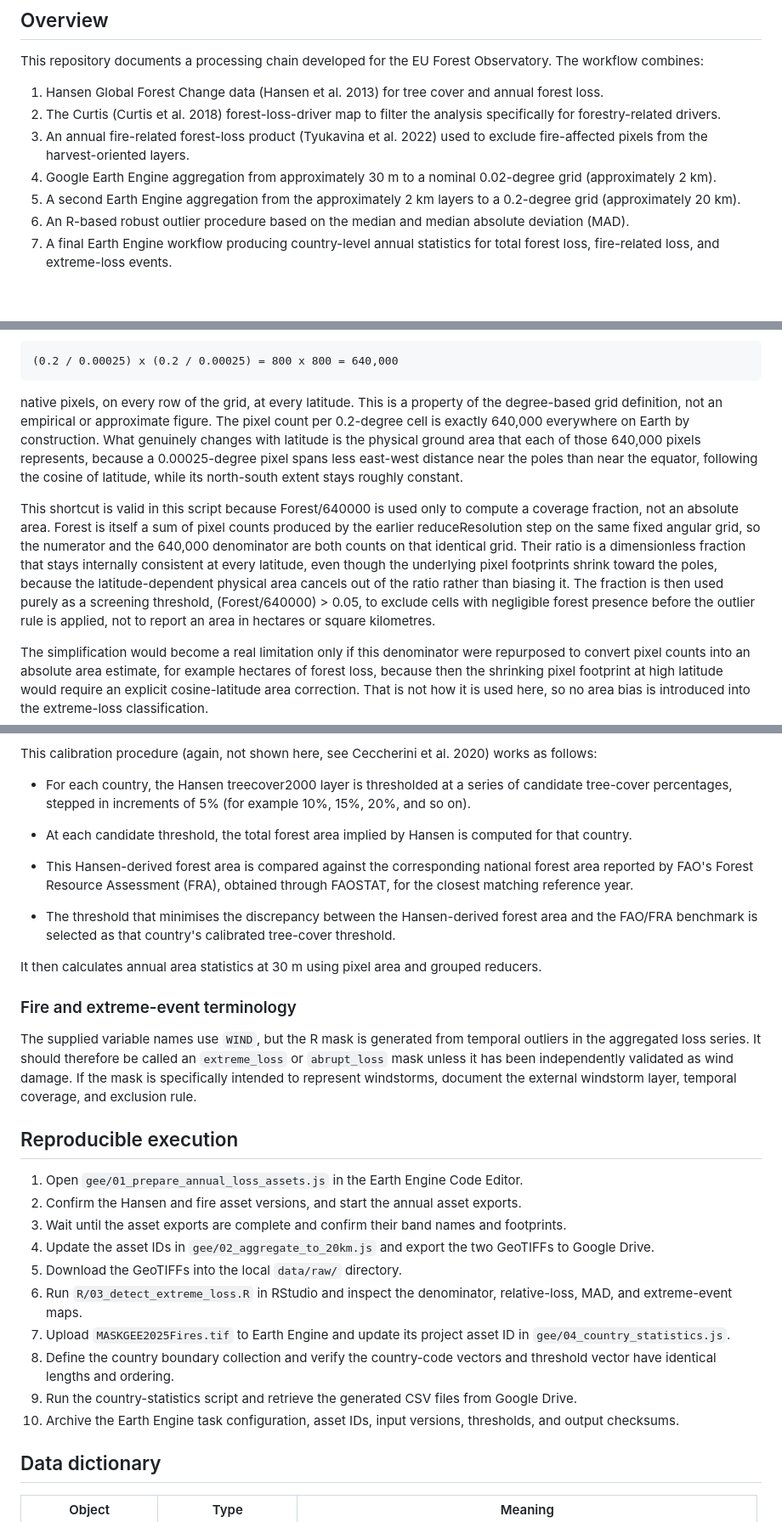
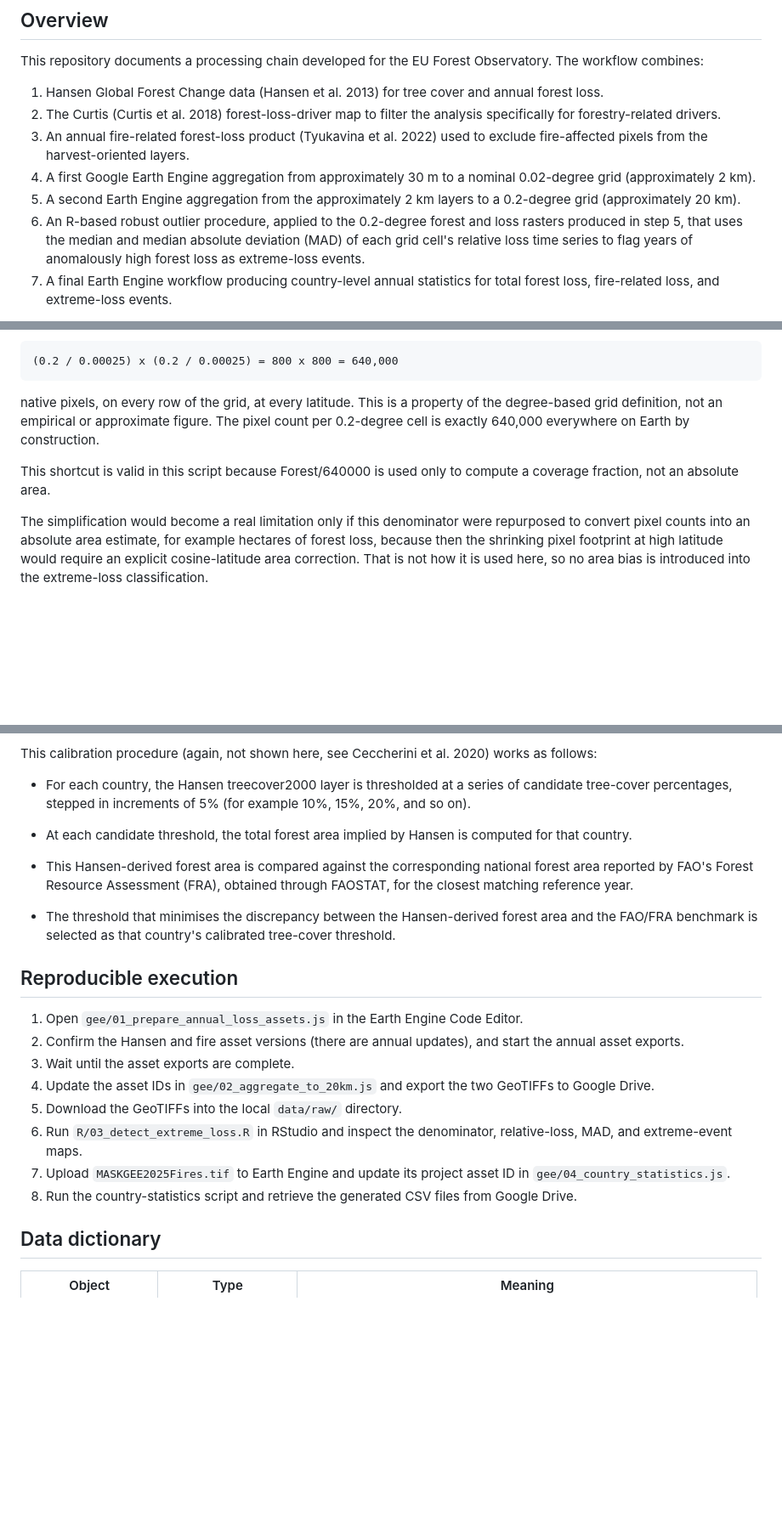
Before and after one commit to guidoceccherini/ForestLoss, a Markdown page: README.md, 3 parts joined by grey strips. Shown at 85% size. GitHub-like rendering; blank space fills up the shorter version.

Commit message:
new data

````diff
--- a/README.md
+++ b/README.md
@@ -9,9 +9,9 @@ This repository documents a processing chain developed for the EU Forest Observa
 1.  Hansen Global Forest Change data (Hansen et al. 2013) for tree cover and annual forest loss.
 2.  The Curtis (Curtis et al. 2018) forest-loss-driver map to filter the analysis specifically for forestry-related drivers.
 3.  An annual fire-related forest-loss product (Tyukavina et al. 2022) used to exclude fire-affected pixels from the harvest-oriented layers.
-4.  Google Earth Engine aggregation from approximately 30 m to a nominal 0.02-degree grid (approximately 2 km).
+4.  A first Google Earth Engine aggregation from approximately 30 m to a nominal 0.02-degree grid (approximately 2 km).
 5.  A second Earth Engine aggregation from the approximately 2 km layers to a 0.2-degree grid (approximately 20 km).
-6.  An R-based robust outlier procedure based on the median and median absolute deviation (MAD).
+6.  An R-based robust outlier procedure, applied to the 0.2-degree forest and loss rasters produced in step 5, that uses the median and median absolute deviation (MAD) of each grid cell's relative loss time series to flag years of anomalously high forest loss as extreme-loss events.
 7.  A final Earth Engine workflow producing country-level annual statistics for total forest loss, fire-related loss, and extreme-loss events.
 
 The analysis follows the conceptual approach described in Ceccherini et al. (2020), including spatial aggregation and the separation of abrupt or extreme disturbances from the normal loss signal. The original Nature study and its reproducibility materials are available through Zenodo: [code](https://doi.org/10.5281/zenodo.3687096) and [data](https://doi.org/10.5281/zenodo.3687090).
@@ -143,9 +141,9 @@ Why the code divides by a fixed constant of 640,000? The Hansen GFC product is d
 (0.2 / 0.00025) x (0.2 / 0.00025) = 800 x 800 = 640,000
 ```
 
-native pixels, on every row of the grid, at every latitude. This is a property of the degree-based grid definition, not an empirical or approximate figure. The pixel count per 0.2-degree cell is exactly 640,000 everywhere on Earth by construction. What genuinely changes with latitude is the physical ground area that each of those 640,000 pixels represents, because a 0.00025-degree pixel spans less east-west distance near the poles than near the equator, following the cosine of latitude, while its north-south extent stays roughly constant.
+native pixels, on every row of the grid, at every latitude. This is a property of the degree-based grid definition, not an empirical or approximate figure. The pixel count per 0.2-degree cell is exactly 640,000 everywhere on Earth by construction.
 
-This shortcut is valid in this script because Forest/640000 is used only to compute a coverage fraction, not an absolute area. Forest is itself a sum of pixel counts produced by the earlier reduceResolution step on the same fixed angular grid, so the numerator and the 640,000 denominator are both counts on that identical grid. Their ratio is a dimensionless fraction that stays internally consistent at every latitude, even though the underlying pixel footprints shrink toward the poles, because the latitude-dependent physical area cancels out of the ratio rather than biasing it. The fraction is then used purely as a screening threshold, (Forest/640000) \> 0.05, to exclude cells with negligible forest presence before the outlier rule is applied, not to report an area in hectares or square kilometres.
+This shortcut is valid in this script because Forest/640000 is used only to compute a coverage fraction, not an absolute area.
 
 The simplification would become a real limitation only if this denominator were repurposed to convert pixel counts into an absolute area estimate, for example hectares of forest loss, because then the shrinking pixel footprint at high latitude would require an explicit cosine-latitude area correction. That is not how it is used here, so no area bias is introduced into the extreme-loss classification.
 
@@ -180,32 +180,24 @@ For each country, the script applies the corresponding country-specific threshol
 
 This calibration procedure (again, not shown here, see Ceccherini et al. 2020) works as follows:
 
-- For each country, the Hansen treecover2000 layer is thresholded at a series of candidate tree-cover percentages, stepped in increments of 5% (for example 10%, 15%, 20%, and so on).
+-   For each country, the Hansen treecover2000 layer is thresholded at a series of candidate tree-cover percentages, stepped in increments of 5% (for example 10%, 15%, 20%, and so on).
 
-- At each candidate threshold, the total forest area implied by Hansen is computed for that country.
+-   At each candidate threshold, the total forest area implied by Hansen is computed for that country.
 
-- This Hansen-derived forest area is compared against the corresponding national forest area reported by FAO's Forest Resource Assessment (FRA), obtained through FAOSTAT, for the closest matching reference year.
+-   This Hansen-derived forest area is compared against the corresponding national forest area reported by FAO's Forest Resource Assessment (FRA), obtained through FAOSTAT, for the closest matching reference year.
 
-- The threshold that minimises the discrepancy between the Hansen-derived forest area and the FAO/FRA benchmark is selected as that country's calibrated tree-cover threshold.
-
-It then calculates annual area statistics at 30 m using pixel area and grouped reducers.
-
-### Fire and extreme-event terminology
-
-The supplied variable names use `WIND`, but the R mask is generated from temporal outliers in the aggregated loss series. It should therefore be called an `extreme_loss` or `abrupt_loss` mask unless it has been independently validated as wind damage. If the mask is specifically intended to represent windstorms, document the external windstorm layer, temporal coverage, and exclusion rule.
+-   The threshold that minimises the discrepancy between the Hansen-derived forest area and the FAO/FRA benchmark is selected as that country's calibrated tree-cover threshold.
 
 ## Reproducible execution
 
 1.  Open `gee/01_prepare_annual_loss_assets.js` in the Earth Engine Code Editor.
-2.  Confirm the Hansen and fire asset versions, and start the annual asset exports.
-3.  Wait until the asset exports are complete and confirm their band names and footprints.
+2.  Confirm the Hansen and fire asset versions (there are annual updates), and start the annual asset exports.
+3.  Wait until the asset exports are complete.
 4.  Update the asset IDs in `gee/02_aggregate_to_20km.js` and export the two GeoTIFFs to Google Drive.
 5.  Download the GeoTIFFs into the local `data/raw/` directory.
 6.  Run `R/03_detect_extreme_loss.R` in RStudio and inspect the denominator, relative-loss, MAD, and extreme-event maps.
 7.  Upload `MASKGEE2025Fires.tif` to Earth Engine and update its project asset ID in `gee/04_country_statistics.js`.
-8.  Define the country boundary collection and verify the country-code vectors and threshold vector have identical lengths and ordering.
-9.  Run the country-statistics script and retrieve the generated CSV files from Google Drive.
-10. Archive the Earth Engine task configuration, asset IDs, input versions, thresholds, and output checksums.
+8.  Run the country-statistics script and retrieve the generated CSV files from Google Drive.
 
 ## Data dictionary
 
````
Also changed, not shown: other parts of README.md (+2 -2 lines).
